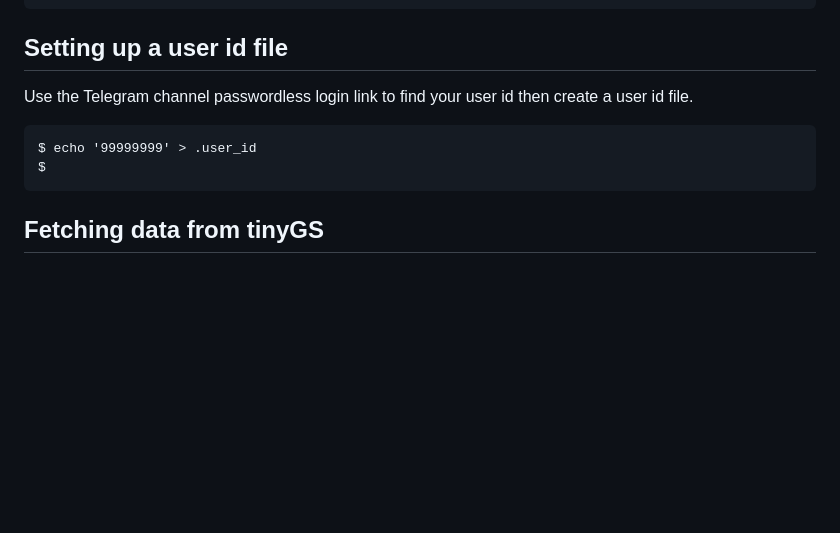
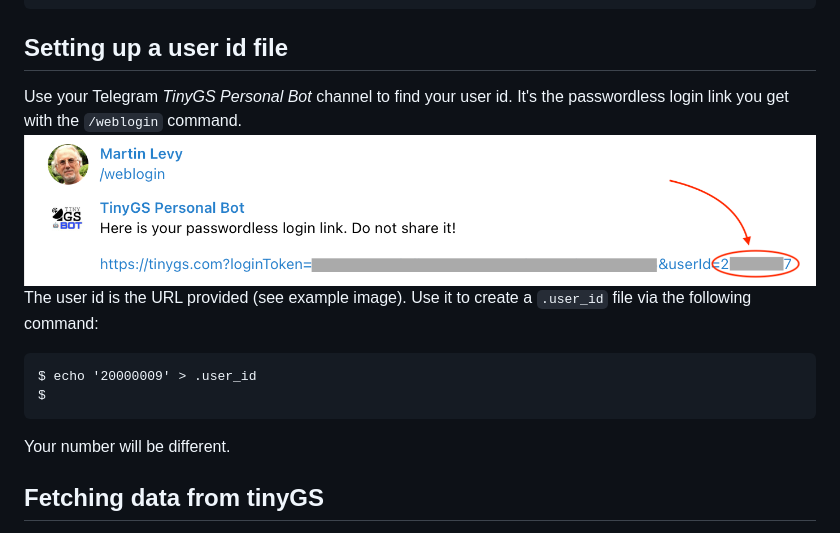
Before and after one commit to mahtin/tinyGS-antenna-map, a Markdown page: README.md, the part around the change. Rendered like a GitHub page; pictures changed too: doc/images/telegram-tinygs-personal-bot-weblogin.png (added); blank space fills up the shorter version.

Commit message:
added more info on user id setup

````diff
--- a/README.md
+++ b/README.md
@@ -19,11 +19,14 @@ $ chmod +x tinygs_antenna_map.py
 
 ## Setting up a user id file
 
-Use the Telegram channel passwordless login link to find your user id then create a user id file.
+Use your Telegram *TinyGS Personal Bot* channel to find your user id. It's the passwordless login link you get with the `/weblogin` command.
+![user id](/doc/images/telegram-tinygs-personal-bot-weblogin.png?raw=true "user id")
+The user id is the URL provided (see example image). Use it to create a `.user_id` file via the following command:
 ```
-$ echo '99999999' > .user_id
+$ echo '20000009' > .user_id
 $
 ```
+Your number will be different.
 
 ## Fetching data from tinyGS
 
````
